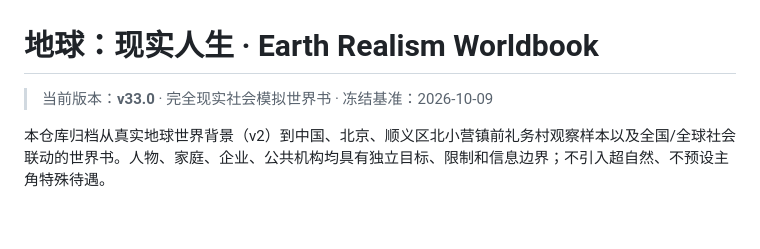
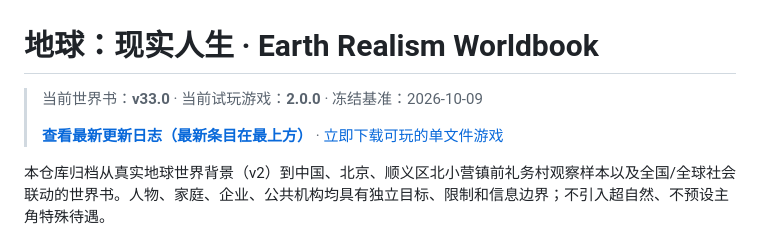
Before and after one commit to DARGONKNIGHT/WORLDBOOK, a Markdown page: README.md, the part around the change. Rendered like a GitHub page; blank space fills up the shorter version.

Commit message:
docs(game): document autonomy controls, game v2, newest-first changelog policy

```diff
--- a/README.md
+++ b/README.md
@@ -1,6 +1,8 @@
 # 地球：现实人生 · Earth Realism Worldbook
 
-> 当前版本：**v33.0** · 完全现实社会模拟世界书 · 冻结基准：2026-10-09
+> 当前世界书：**v33.0** · 当前试玩游戏：**2.0.0** · 冻结基准：2026-10-09
+>
+> **[查看最新更新日志（最新条目在最上方）](CHANGELOG.md)** · [立即下载可玩的单文件游戏](game/earth-realism.html)
 
 本仓库归档从真实地球世界背景（v2）到中国、北京、顺义区北小营镇前礼务村观察样本以及全国/全球社会联动的世界书。人物、家庭、企业、公共机构均具有独立目标、限制和信息边界；不引入超自然、不预设主角特殊待遇。
 
```
